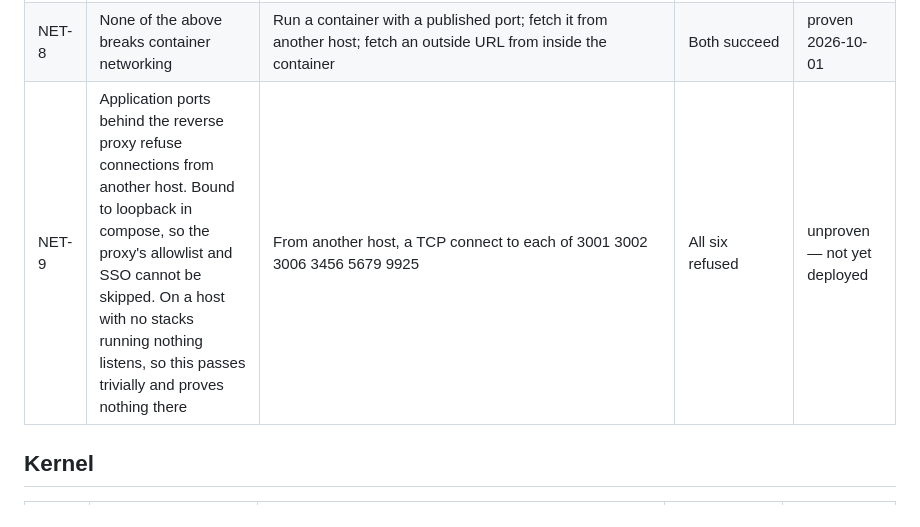
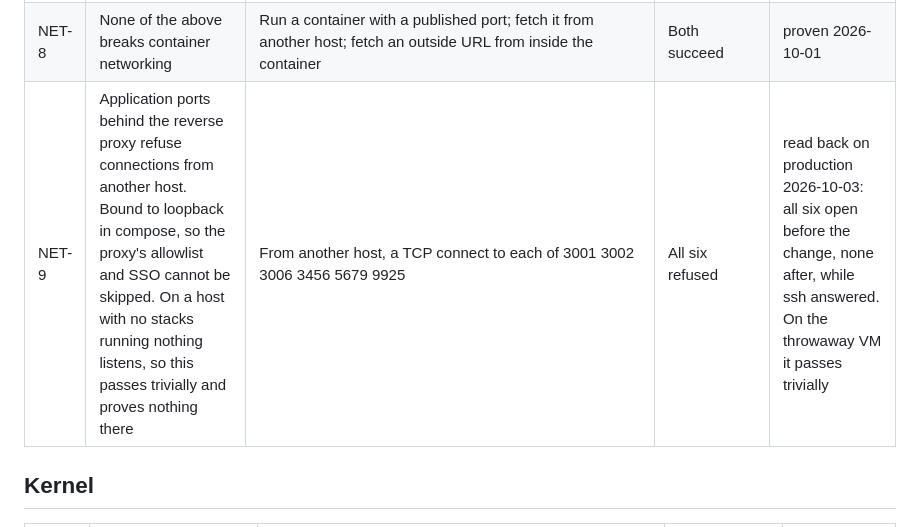
Before and after one commit to randdane/homelab, a Markdown page: docs/security-claims.md, the part around the change. Rendered like a GitHub page.

Commit message:
docs: NET-9 holds on production
Co-Authored-By: Claude Opus 5.5 <noreply@anthropic.com>

```diff
--- a/docs/security-claims.md
+++ b/docs/security-claims.md
@@ -68,7 +68,7 @@ production and are not meant to, except the reboot.
 | NET-6 | Forwarding stays on, v4 and v6 — the VM routes for the tailnet, so this is an availability claim | `sysctl -n net.ipv4.ip_forward net.ipv6.conf.all.forwarding` | `1` and `1` | read back 2026-10-01 |
 | NET-7 | A later file in `sysctl.d` cannot quietly undo a value the playbook sets: every plain key is read back, and the redirect keys are read back on every interface | Write `net.ipv4.conf.all.rp_filter = 1` to `/etc/sysctl.d/99-claims-test.conf`, run the playbook, remove the file. Repeat with `net.ipv4.conf.lo.send_redirects = 1` | The play fails at "What the kernel enforces", then at "What every interface enforces" | proven 2026-10-02 |
 | NET-8 | None of the above breaks container networking | Run a container with a published port; fetch it from another host; fetch an outside URL from inside the container | Both succeed | proven 2026-10-01 |
-| NET-9 | Application ports behind the reverse proxy refuse connections from another host. Bound to loopback in compose, so the proxy's allowlist and SSO cannot be skipped. On a host with no stacks running nothing listens, so this passes trivially and proves nothing there | From another host, a TCP connect to each of 3001 3002 3006 3456 5679 9925 | All six refused | unproven — not yet deployed |
+| NET-9 | Application ports behind the reverse proxy refuse connections from another host. Bound to loopback in compose, so the proxy's allowlist and SSO cannot be skipped. On a host with no stacks running nothing listens, so this passes trivially and proves nothing there | From another host, a TCP connect to each of 3001 3002 3006 3456 5679 9925 | All six refused | read back on production 2026-10-03: all six open before the change, none after, while ssh answered. On the throwaway VM it passes trivially |
 
 ## Kernel
 
```
